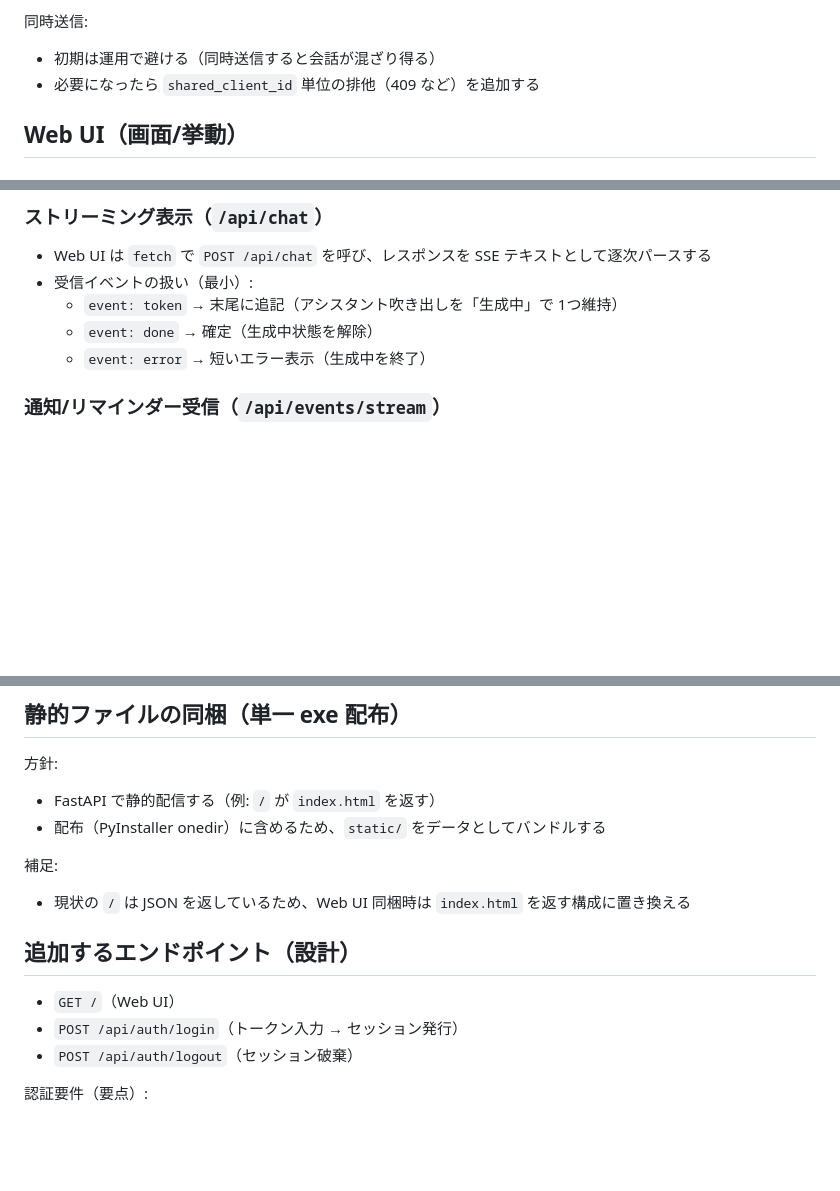
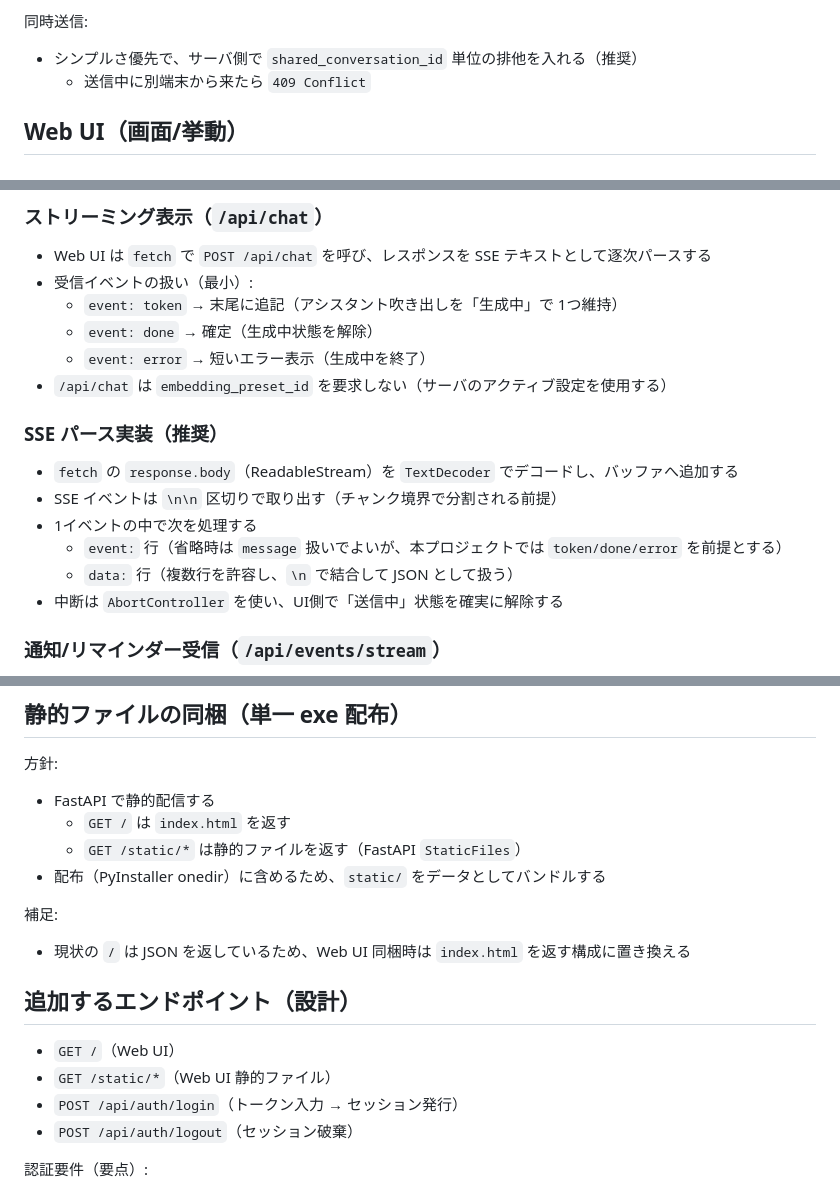
Before and after one commit to hirona98/CocoroGhost, a Markdown page: docs/14_WebUI_HTTPS_実装設計.md, 3 parts joined by grey strips. Drawn GitHub-style; blank space fills up the shorter version.

```diff
--- a/docs/14_WebUI_HTTPS_実装設計.md
+++ b/docs/14_WebUI_HTTPS_実装設計.md
@@ -87,8 +114,8 @@
 
 同時送信:
 
-- 初期は運用で避ける（同時送信すると会話が混ざり得る）
-- 必要になったら `shared_client_id` 単位の排他（409 など）を追加する
+- シンプルさ優先で、サーバ側で `shared_conversation_id` 単位の排他を入れる（推奨）
+  - 送信中に別端末から来たら `409 Conflict`
 
 ## Web UI（画面/挙動）
 
@@ -105,6 +132,16 @@
   - `event: token` → 末尾に追記（アシスタント吹き出しを「生成中」で 1つ維持）
   - `event: done` → 確定（生成中状態を解除）
   - `event: error` → 短いエラー表示（生成中を終了）
+- `/api/chat` は `embedding_preset_id` を要求しない（サーバのアクティブ設定を使用する）
+
+### SSE パース実装（推奨）
+
+- `fetch` の `response.body`（ReadableStream）を `TextDecoder` でデコードし、バッファへ追加する
+- SSE イベントは `\n\n` 区切りで取り出す（チャンク境界で分割される前提）
+- 1イベントの中で次を処理する
+  - `event:` 行（省略時は `message` 扱いでよいが、本プロジェクトでは `token/done/error` を前提とする）
+  - `data:` 行（複数行を許容し、`\n` で結合して JSON として扱う）
+- 中断は `AbortController` を使い、UI側で「送信中」状態を確実に解除する
 
 ### 通知/リマインダー受信（`/api/events/stream`）
 
@@ -121,7 +158,9 @@
 
 方針:
 
-- FastAPI で静的配信する（例: `/` が `index.html` を返す）
+- FastAPI で静的配信する
+  - `GET /` は `index.html` を返す
+  - `GET /static/*` は静的ファイルを返す（FastAPI `StaticFiles`）
 - 配布（PyInstaller onedir）に含めるため、`static/` をデータとしてバンドルする
 
 補足:
@@ -131,6 +170,7 @@
 ## 追加するエンドポイント（設計）
 
 - `GET /`（Web UI）
+- `GET /static/*`（Web UI 静的ファイル）
 - `POST /api/auth/login`（トークン入力 → セッション発行）
 - `POST /api/auth/logout`（セッション破棄）
 
```
Also changed, not shown: other parts of docs/14_WebUI_HTTPS_実装設計.md (+32 -5 lines), docs/07_API.md (+48 -4 lines), docs/13_WebブラウザUI.md (+17 -6 lines).
